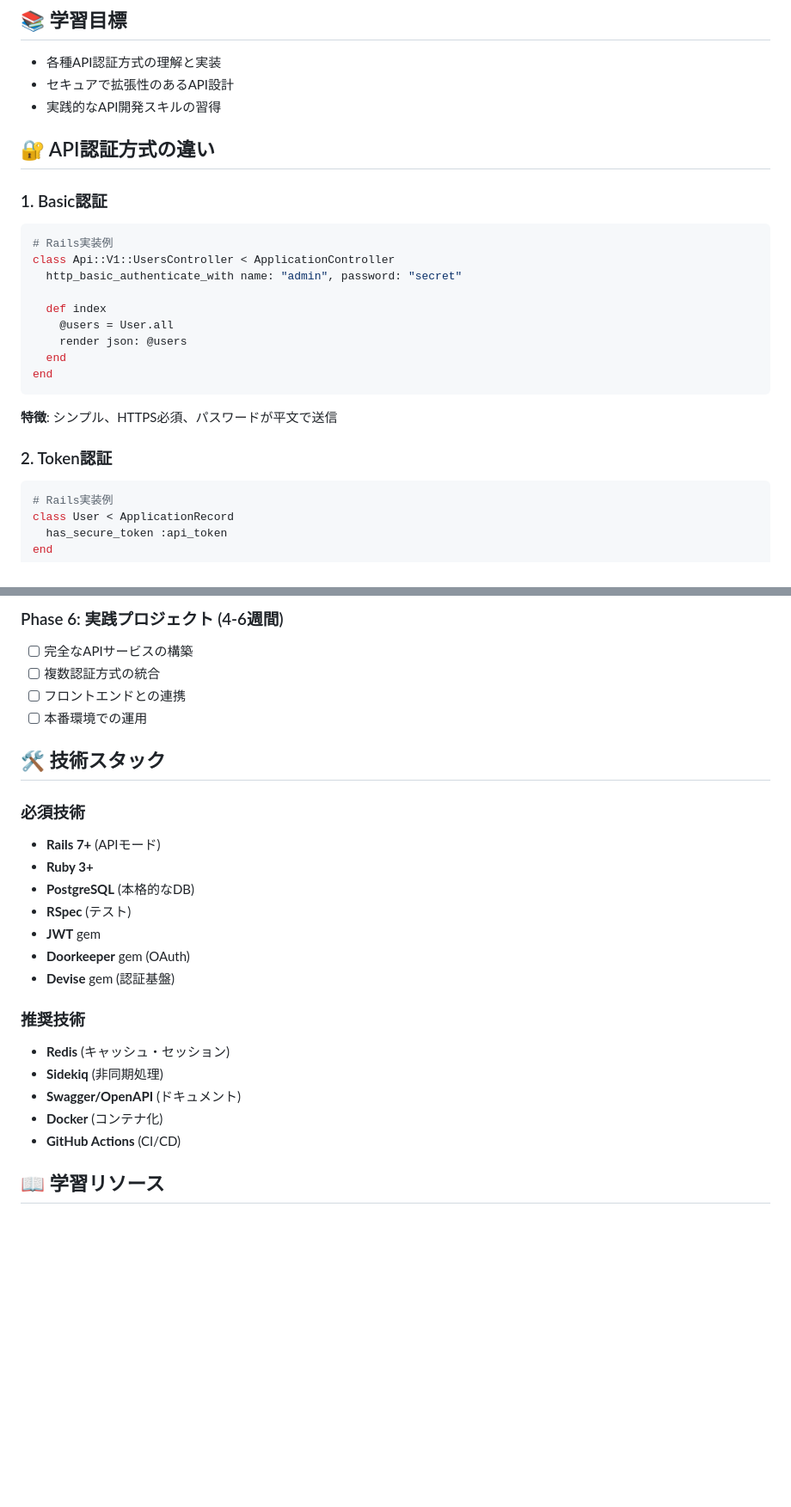
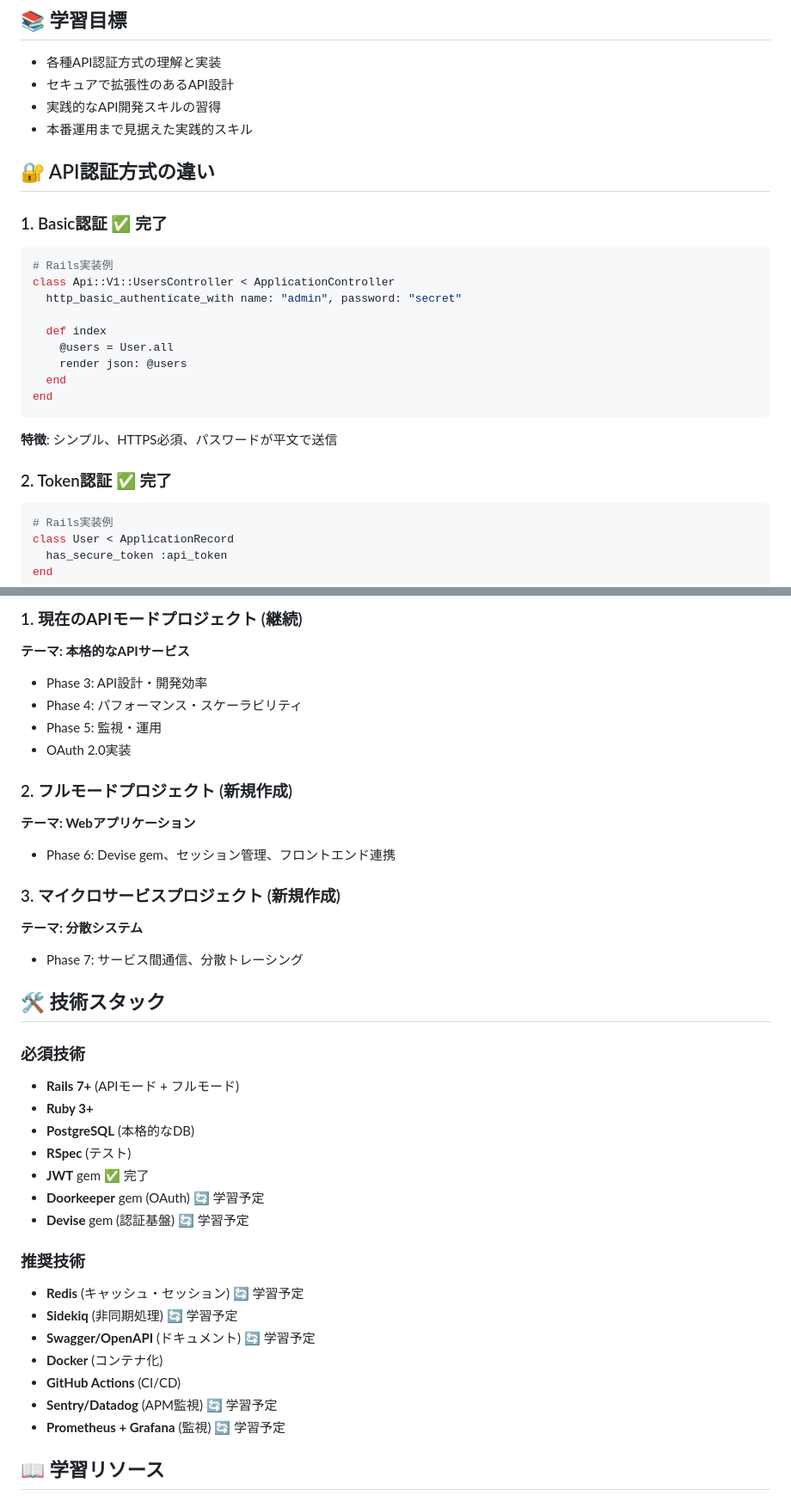
Before and after one commit to yohei0920/prac-auth-method, a Markdown page: README_roadmap.md, 2 parts joined by grey strips. Shown: that part at 86% size. Drawn GitHub-style; blank space fills up the shorter version.

````diff
--- a/README_roadmap.md
+++ b/README_roadmap.md
@@ -4,10 +4,11 @@
 - 各種API認証方式の理解と実装
 - セキュアで拡張性のあるAPI設計
 - 実践的なAPI開発スキルの習得
+- 本番運用まで見据えた実践的スキル
 
 ## 🔐 API認証方式の違い
 
-### 1. Basic認証
+### 1. Basic認証 ✅ 完了
 ```ruby
 # Rails実装例
 class Api::V1::UsersController < ApplicationController
@@ -21,7 +22,7 @@ end
 ```
 **特徴**: シンプル、HTTPS必須、パスワードが平文で送信
 
-### 2. Token認証
+### 2. Token認証 ✅ 完了
 ```ruby
 # Rails実装例
 class User < ApplicationRecord
@@ -144,27 +155,38 @@ end
 
-### Phase 6: 実践プロジェクト (4-6週間)
-- [ ] 完全なAPIサービスの構築
-- [ ] 複数認証方式の統合
-- [ ] フロントエンドとの連携
-- [ ] 本番環境での運用
+### 1. **現在のAPIモードプロジェクト** (継続)
+**テーマ: 本格的なAPIサービス**
+- Phase 3: API設計・開発効率
+- Phase 4: パフォーマンス・スケーラビリティ
+- Phase 5: 監視・運用
+- OAuth 2.0実装
+
+### 2. **フルモードプロジェクト** (新規作成)
+**テーマ: Webアプリケーション**
+- Phase 6: Devise gem、セッション管理、フロントエンド連携
+
+### 3. **マイクロサービスプロジェクト** (新規作成)
+**テーマ: 分散システム**
+- Phase 7: サービス間通信、分散トレーシング
 
 ## 🛠️ 技術スタック
 
 ### 必須技術
-- **Rails 7+** (APIモード)
+- **Rails 7+** (APIモード + フルモード)
 - **Ruby 3+**
 - **PostgreSQL** (本格的なDB)
 - **RSpec** (テスト)
-- **JWT** gem
-- **Doorkeeper** gem (OAuth)
-- **Devise** gem (認証基盤)
+- **JWT** gem ✅ 完了
+- **Doorkeeper** gem (OAuth) 🔄 学習予定
+- **Devise** gem (認証基盤) 🔄 学習予定
 
 ### 推奨技術
-- **Redis** (キャッシュ・セッション)
-- **Sidekiq** (非同期処理)
-- **Swagger/OpenAPI** (ドキュメント)
+- **Redis** (キャッシュ・セッション) 🔄 学習予定
+- **Sidekiq** (非同期処理) 🔄 学習予定
+- **Swagger/OpenAPI** (ドキュメント) 🔄 学習予定
 - **Docker** (コンテナ化)
 - **GitHub Actions** (CI/CD)
+- **Sentry/Datadog** (APM監視) 🔄 学習予定
+- **Prometheus + Grafana** (監視) 🔄 学習予定
 
 ## 📖 学習リソース
 
````
Also changed, not shown: other parts of README_roadmap.md (+79 -59 lines).
